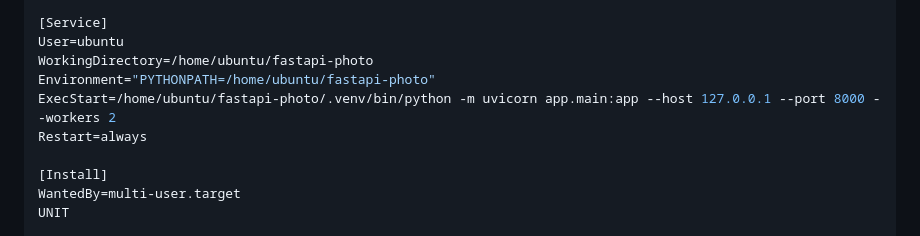
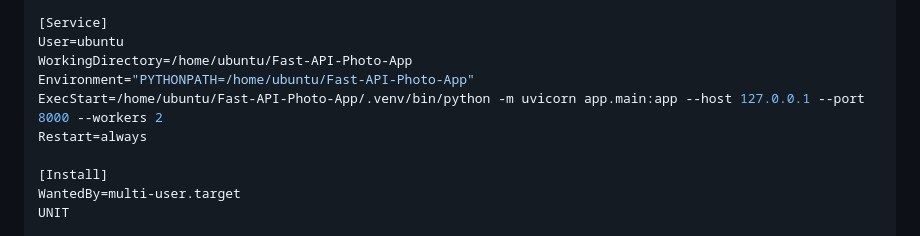
Before and after one commit to Shantanumtk/Fast-API-Photo-App, a Markdown page: README.md, the part around the change. GitHub-like rendering.

Commit message:
Update service configuration paths in README
Nginx files updated in README.md

```diff
--- a/README.md
+++ b/README.md
@@ -157,9 +157,9 @@ After=network.target
 
 [Service]
 User=ubuntu
-WorkingDirectory=/home/ubuntu/fastapi-photo
-Environment="PYTHONPATH=/home/ubuntu/fastapi-photo"
-ExecStart=/home/ubuntu/fastapi-photo/.venv/bin/python -m uvicorn app.main:app --host 127.0.0.1 --port 8000 --workers 2
+WorkingDirectory=/home/ubuntu/Fast-API-Photo-App
+Environment="PYTHONPATH=/home/ubuntu/Fast-API-Photo-App"
+ExecStart=/home/ubuntu/Fast-API-Photo-App/.venv/bin/python -m uvicorn app.main:app --host 127.0.0.1 --port 8000 --workers 2
 Restart=always
 
 [Install]
```
